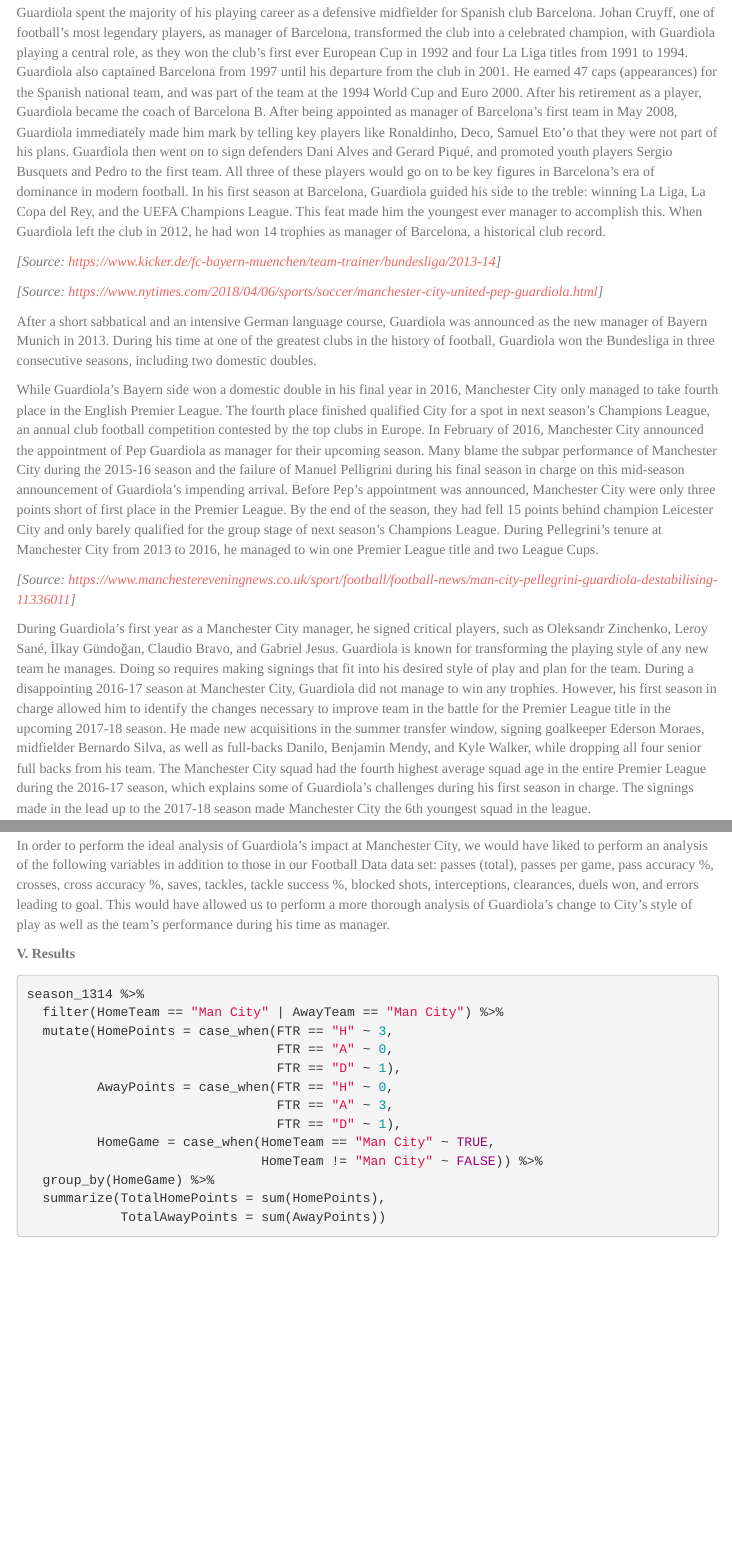
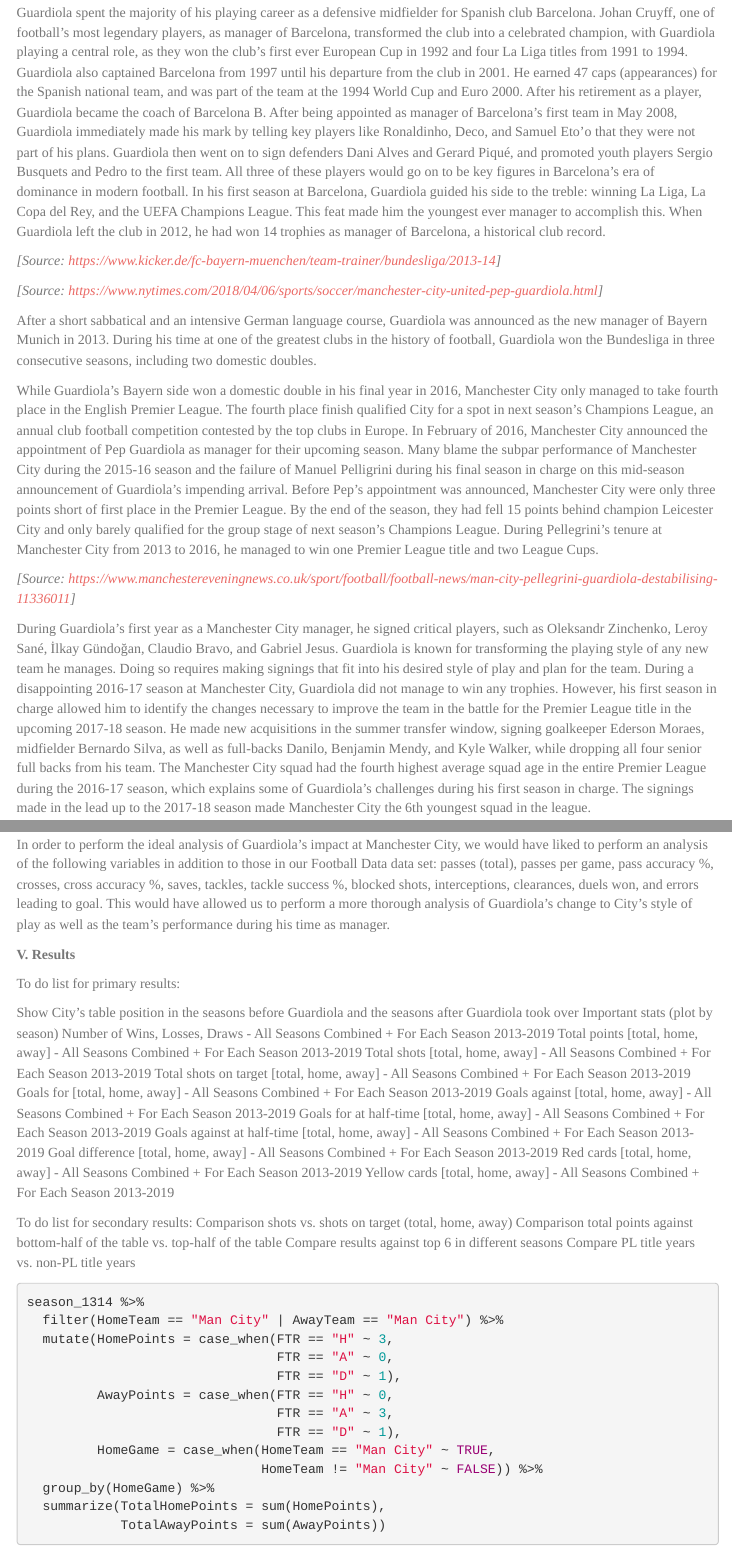
Before and after one commit to floydkrom/Guardiola, an R Markdown document (Guardiola.Rmd): the page in a window 1100 px wide, from 890 px down before the commit and from 900 px down after it, so that both start at the same text, and a second part further down, joined at a grey line. Rendered offline with R 4.5, knitr and Pandoc, with nearby package versions; menus at the side of the page are left out.

Commit message:
To do list

````diff
--- a/Guardiola.Rmd
+++ b/Guardiola.Rmd
@@ -57,11 +57,12 @@
 
   Pep Guardiola is considered to be one of the greatest tactical masterminds in modern football. He is a coach who possesses all the skills and experience to transform any team into a dominant champion in any worldwide competition. As a manager, Guardiola holds the record for the most consecutive league games won in La Liga (Spain), the Bundesliga (Germany), and the English Premier League. Guardiola has managed to win a total of 30 trophies in his career as manager of Barcelona, Bayern Munich, and his current club, Manchester City. How did Guardiola change the style of play and influence the performance of English football club Manchester City after his appointment as manager in July 2016?
 
-  The purpose of this study is to perform a comparative analysis of the style of play and performance of the football club Manchester City before and after the appointment of Pep Guardiola. We will evaluate data from the 2013-14 season through the 2018-19 season. During the first three seasons covered in our analysis (2013-14, 2014-15, 2015-16), Manuel Pellegrini was manager of Manchester City, leading them to one Premier League title in the 2013-14 season. Following the removal Pelligrini in June 2016, Pep Guardiola was appointed manager and was expected to completely change Manchester City's style of play with his world famous Tika-Taka style.
+  The purpose of this study is to perform a comparative analysis of the style of play and performance of the football club Manchester City before and after the appointment of Pep Guardiola. We will evaluate data from the 2013-14 season through the 2018-19 season. During the first three seasons covered in our analysis (2013-14, 2014-15, 2015-16), Manuel Pellegrini was manager of Manchester City, leading them to one Premier League title in the 2013-14 season. Following the removal of Pelligrini in June 2016, Pep Guardiola was appointed manager and was expected to completely change Manchester City's style of play with his world famous Tika-Taka style.
 
   In order to answer our primary research question, we will explore the following secondary research questions:
 
 · How did Manchester City perform offensively over the seasons?
+
 · How did Manchester City perform defensively over the seasons?
 
 · How did Manchester City perform against teams in the bottom-half of the league table compared to teams in the top-half of the table over the seasons?
@@ -75,7 +76,7 @@
 
 **II. Pep Guardiola**
 
-  Guardiola spent the majority of his playing career as a defensive midfielder for Spanish club Barcelona. Johan Cruyff, one of football's most legendary players, as manager of Barcelona, transformed the club into a celebrated champion, with Guardiola playing a central role, as they won the club's first ever European Cup in 1992 and four La Liga titles from 1991 to 1994. Guardiola also captained Barcelona from 1997 until his departure from the club in 2001. He earned 47 caps (appearances) for the Spanish national team, and was part of the team at the 1994 World Cup and Euro 2000. After his retirement as a player, Guardiola became the coach of Barcelona B. After being appointed as manager of Barcelona's first team in May 2008, Guardiola immediately made him mark by telling key players like Ronaldinho, Deco, Samuel Eto'o that they were not part of his plans. Guardiola then went on to sign defenders Dani Alves and Gerard Piqué, and promoted youth players Sergio Busquets and Pedro to the first team. All three of these players would go on to be key figures in Barcelona's era of dominance in modern football. In his first season at Barcelona, Guardiola guided his side to the treble: winning La Liga, La Copa del Rey, and the UEFA Champions League. This feat made him the youngest ever manager to accomplish this. When Guardiola left the club in 2012, he had won 14 trophies as manager of Barcelona, a historical club record.
+  Guardiola spent the majority of his playing career as a defensive midfielder for Spanish club Barcelona. Johan Cruyff, one of football's most legendary players, as manager of Barcelona, transformed the club into a celebrated champion, with Guardiola playing a central role, as they won the club's first ever European Cup in 1992 and four La Liga titles from 1991 to 1994. Guardiola also captained Barcelona from 1997 until his departure from the club in 2001. He earned 47 caps (appearances) for the Spanish national team, and was part of the team at the 1994 World Cup and Euro 2000. After his retirement as a player, Guardiola became the coach of Barcelona B. After being appointed as manager of Barcelona's first team in May 2008, Guardiola immediately made his mark by telling key players like Ronaldinho, Deco, and Samuel Eto'o that they were not part of his plans. Guardiola then went on to sign defenders Dani Alves and Gerard Piqué, and promoted youth players Sergio Busquets and Pedro to the first team. All three of these players would go on to be key figures in Barcelona's era of dominance in modern football. In his first season at Barcelona, Guardiola guided his side to the treble: winning La Liga, La Copa del Rey, and the UEFA Champions League. This feat made him the youngest ever manager to accomplish this. When Guardiola left the club in 2012, he had won 14 trophies as manager of Barcelona, a historical club record.
 
 *[Source: https://www.kicker.de/fc-bayern-muenchen/team-trainer/bundesliga/2013-14]*
 
@@ -83,11 +84,11 @@
 
 After a short sabbatical and an intensive German language course, Guardiola was announced as the new manager of Bayern Munich in 2013. During his time at one of the greatest clubs in the history of football, Guardiola won the Bundesliga in three consecutive seasons, including two domestic doubles.
 
-While Guardiola's Bayern side won a domestic double in his final year in 2016, Manchester City only managed to take fourth place in the English Premier League. The fourth place finished qualified City for a spot in next season's Champions League, an annual club football competition contested by the top clubs in Europe. In February of 2016, Manchester City announced the appointment of Pep Guardiola as manager for their upcoming season. Many blame the subpar performance of Manchester City during the 2015-16 season and the failure of Manuel Pelligrini during his final season in charge on this mid-season announcement of Guardiola's impending arrival. Before Pep's appointment was announced, Manchester City were only three points short of first place in the Premier League. By the end of the season, they had fell 15 points behind champion Leicester City and only barely qualified for the group stage of next season's Champions League. During Pellegrini's tenure at Manchester City from 2013 to 2016, he managed to win one Premier League title and two League Cups.
+While Guardiola's Bayern side won a domestic double in his final year in 2016, Manchester City only managed to take fourth place in the English Premier League. The fourth place finish qualified City for a spot in next season's Champions League, an annual club football competition contested by the top clubs in Europe. In February of 2016, Manchester City announced the appointment of Pep Guardiola as manager for their upcoming season. Many blame the subpar performance of Manchester City during the 2015-16 season and the failure of Manuel Pelligrini during his final season in charge on this mid-season announcement of Guardiola's impending arrival. Before Pep's appointment was announced, Manchester City were only three points short of first place in the Premier League. By the end of the season, they had fell 15 points behind champion Leicester City and only barely qualified for the group stage of next season's Champions League. During Pellegrini's tenure at Manchester City from 2013 to 2016, he managed to win one Premier League title and two League Cups.
 
 *[Source: https://www.manchestereveningnews.co.uk/sport/football/football-news/man-city-pellegrini-guardiola-destabilising-11336011]*
 
-During Guardiola's first year as a Manchester City manager, he signed critical players, such as Oleksandr Zinchenko, Leroy Sané, İlkay Gündoğan, Claudio Bravo, and Gabriel Jesus. Guardiola is known for transforming the playing style of any new team he manages. Doing so requires making signings that fit into his desired style of play and plan for the team. During a disappointing 2016-17 season at Manchester City, Guardiola did not manage to win any trophies. However, his first season in charge allowed him to identify the changes necessary to improve team in the battle for the Premier League title in the upcoming 2017-18 season. He made new acquisitions in the summer transfer window, signing goalkeeper Ederson Moraes, midfielder Bernardo Silva, as well as full-backs Danilo, Benjamin Mendy, and Kyle Walker, while dropping all four senior full backs from his team. The Manchester City squad had the fourth highest average squad age in the entire Premier League during the 2016-17 season, which explains some of Guardiola's challenges during his first season in charge. The signings made in the lead up to the 2017-18 season made Manchester City the 6th youngest squad in the league.
+During Guardiola's first year as a Manchester City manager, he signed critical players, such as Oleksandr Zinchenko, Leroy Sané, İlkay Gündoğan, Claudio Bravo, and Gabriel Jesus. Guardiola is known for transforming the playing style of any new team he manages. Doing so requires making signings that fit into his desired style of play and plan for the team. During a disappointing 2016-17 season at Manchester City, Guardiola did not manage to win any trophies. However, his first season in charge allowed him to identify the changes necessary to improve the team in the battle for the Premier League title in the upcoming 2017-18 season. He made new acquisitions in the summer transfer window, signing goalkeeper Ederson Moraes, midfielder Bernardo Silva, as well as full-backs Danilo, Benjamin Mendy, and Kyle Walker, while dropping all four senior full backs from his team. The Manchester City squad had the fourth highest average squad age in the entire Premier League during the 2016-17 season, which explains some of Guardiola's challenges during his first season in charge. The signings made in the lead up to the 2017-18 season made Manchester City the 6th youngest squad in the league.
 
 In the weeks leading up to the final part of the 2017-18 season, Guardiola had managed to put Manchester City in a position to break several Premier League records. On 15 April 2018, Manchester City won the Premier League with the most wins (32) in league history, most away wins (16) in league history, most points (100) in league history, and the most goals (106) in league history. 2017-18 was a historical Premier League season for Manchester City and Guardiola's first title in England. Manchester City also managed to win the EFL Cup with a 3-0 victory over Arsenal. However, City were knocked out of the Champions League after losing both legs of their quarterfinal against Liverpool.
 
@@ -259,6 +260,29 @@
  select(2:23)
 ```
 
+To do list for primary results:
+
+Show City’s table position in the seasons before Guardiola and the seasons after Guardiola took over
+Important stats (plot by season)
+Number of Wins, Losses, Draws - All Seasons Combined + For Each Season 2013-2019
+Total points [total, home, away] - All Seasons Combined + For Each Season 2013-2019
+Total shots [total, home, away] - All Seasons Combined + For Each Season 2013-2019
+Total shots on target [total, home, away] - All Seasons Combined + For Each Season 2013-2019
+Goals for [total, home, away] - All Seasons Combined + For Each Season 2013-2019
+Goals against [total, home, away] - All Seasons Combined + For Each Season 2013-2019
+Goals for at half-time [total, home, away] - All Seasons Combined + For Each Season 2013-2019
+Goals against at half-time [total, home, away] - All Seasons Combined + For Each Season 2013-2019
+Goal difference [total, home, away] - All Seasons Combined + For Each Season 2013-2019
+Red cards [total, home, away] - All Seasons Combined + For Each Season 2013-2019
+Yellow cards [total, home, away] - All Seasons Combined + For Each Season 2013-2019
+
+To do list for secondary results:
+Comparison shots vs. shots on target (total, home, away)
+Comparison total points against bottom-half of the table vs. top-half of the table
+Compare results against top 6 in different seasons
+Compare PL title years vs. non-PL title years
+
+
 ```{r}
 season_1314 %>%
   filter(HomeTeam == "Man City" | AwayTeam == "Man City") %>%
````
Also changed, not shown: Guardiola.Rmd (2 more changed lines).
